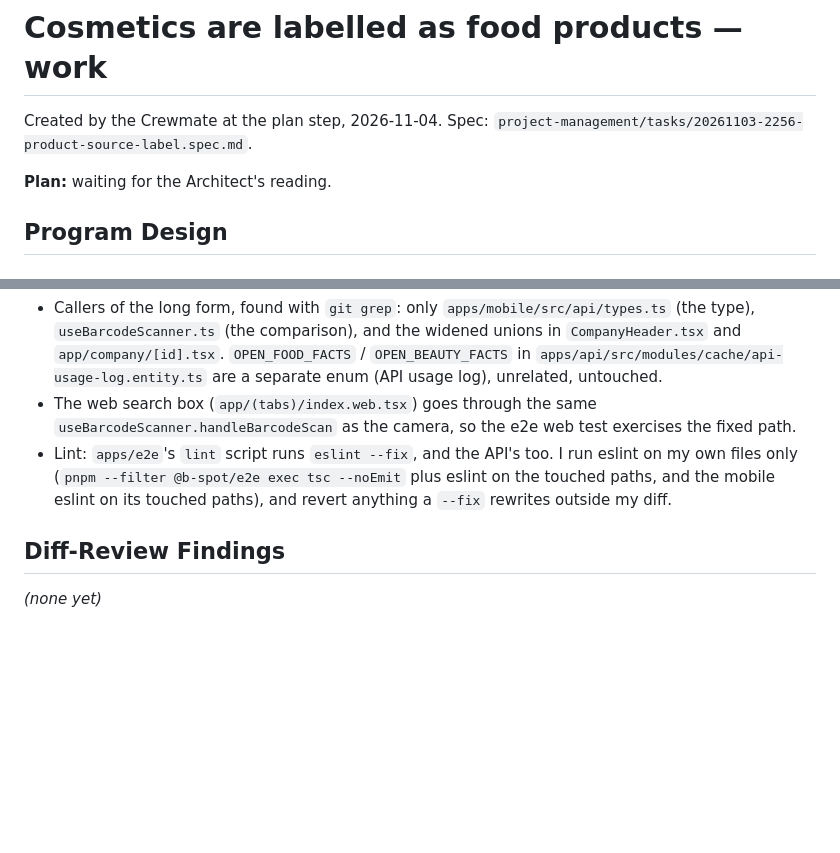
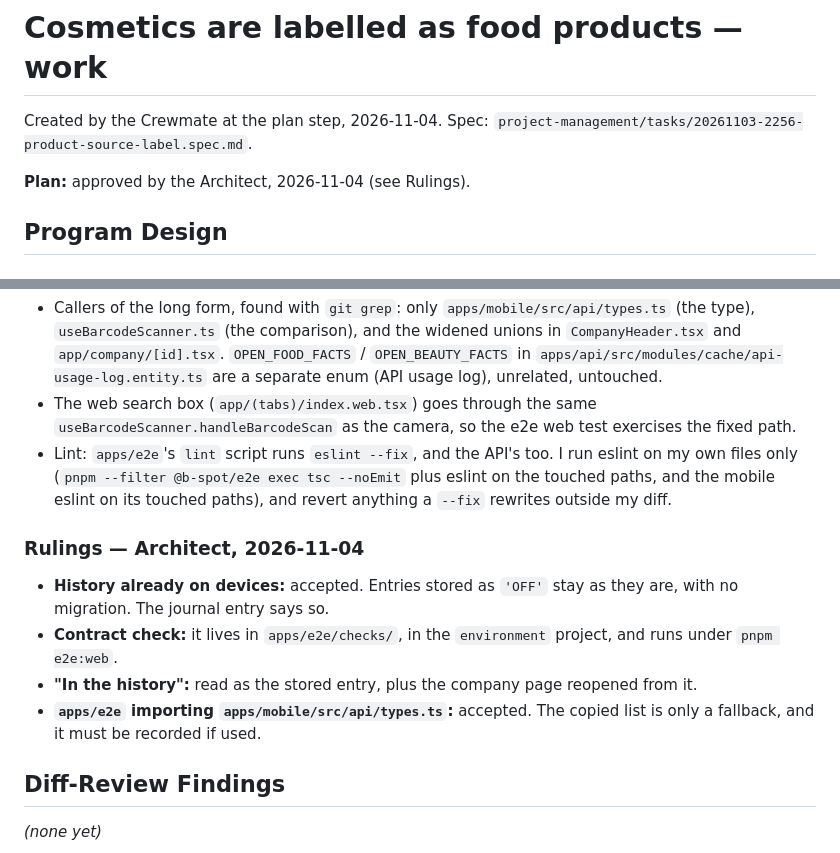
Before and after one commit to Bspot-api/b-spot, a Markdown page: project-management/tasks/20261103-2256-product-source-label.work.md, 2 parts joined by grey strips. Rendered like a GitHub page; blank space fills up the shorter version.

Commit message:
📝 plan(product-source-label): approve plan with rulings
Co-Authored-By: Claude Opus 5.5 <noreply@anthropic.com>

```diff
--- a/project-management/tasks/20261103-2256-product-source-label.work.md
+++ b/project-management/tasks/20261103-2256-product-source-label.work.md
@@ -3,7 +3,7 @@
 Created by the Crewmate at the plan step, 2026-11-04. Spec:
 `project-management/tasks/20261103-2256-product-source-label.spec.md`.
 
-**Plan:** waiting for the Architect's reading.
+**Plan:** approved by the Architect, 2026-11-04 (see Rulings).
 
 ## Program Design
 
@@ -154,6 +154,17 @@ first and releases it at the end, failure included. Logs go to
   --noEmit` plus eslint on the touched paths, and the mobile eslint on its
   touched paths), and revert anything a `--fix` rewrites outside my diff.
 
+### Rulings — Architect, 2026-11-04
+
+- **History already on devices:** accepted. Entries stored as `'OFF'` stay
+  as they are, with no migration. The journal entry says so.
+- **Contract check:** it lives in `apps/e2e/checks/`, in the `environment`
+  project, and runs under `pnpm e2e:web`.
+- **"In the history":** read as the stored entry, plus the company page
+  reopened from it.
+- **`apps/e2e` importing `apps/mobile/src/api/types.ts`:** accepted. The
+  copied list is only a fallback, and it must be recorded if used.
+
 ## Diff-Review Findings
 
 _(none yet)_
```
